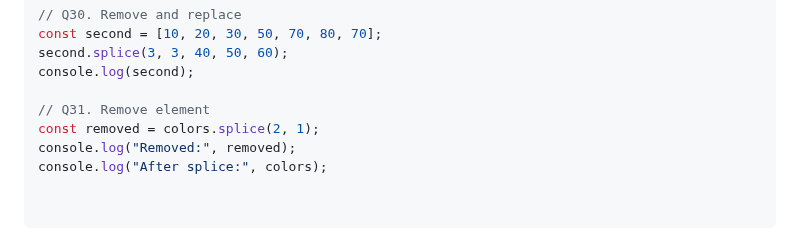
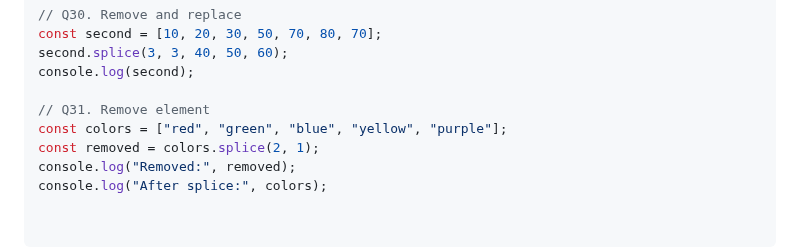
Before and after one commit to SuRu190/JavaScript-Advanced-Practice, a Markdown page: Day - 02/README.md, the part around the change. Rendered like a GitHub page.

```diff
--- a/Day - 02/README.md
+++ b/Day - 02/README.md
@@ -216,6 +216,7 @@ second.splice(3, 3, 40, 50, 60);
 console.log(second);
 
 // Q31. Remove element
+const colors = ["red", "green", "blue", "yellow", "purple"];
 const removed = colors.splice(2, 1);
 console.log("Removed:", removed);
 console.log("After splice:", colors);
```
